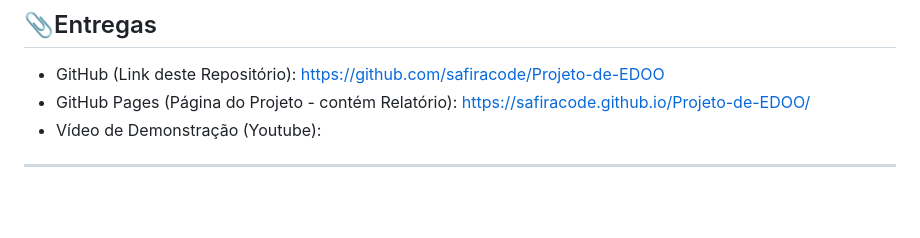
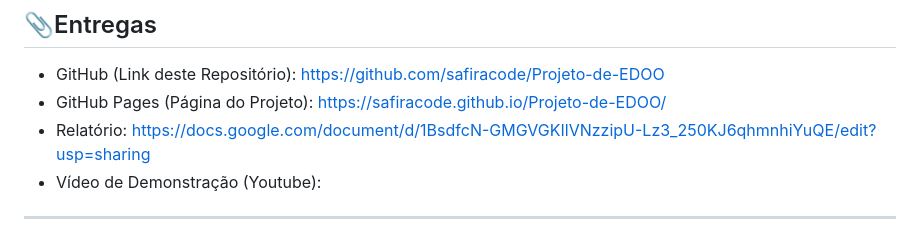
Before and after one commit to safiracode/Projeto-de-EDOO, a Markdown page: README.md, the part around the change. GitHub-like rendering; blank space fills up the shorter version.

Commit message:
Relatório no readme
Updated links in the README for clarity.

```diff
--- a/README.md
+++ b/README.md
@@ -11,7 +11,8 @@ Durante o desenvolvimento do sistema, o grupo buscou criar um código com uma ar
 
 ## 📎Entregas
 - GitHub (Link deste Repositório): https://github.com/safiracode/Projeto-de-EDOO
-- GitHub Pages (Página do Projeto - contém Relatório): https://safiracode.github.io/Projeto-de-EDOO/
+- GitHub Pages (Página do Projeto): https://safiracode.github.io/Projeto-de-EDOO/
+- Relatório: https://docs.google.com/document/d/1BsdfcN-GMGVGKIlVNzzipU-Lz3_250KJ6qhmnhiYuQE/edit?usp=sharing
 - Vídeo de Demonstração (Youtube):
 
 ---
```
